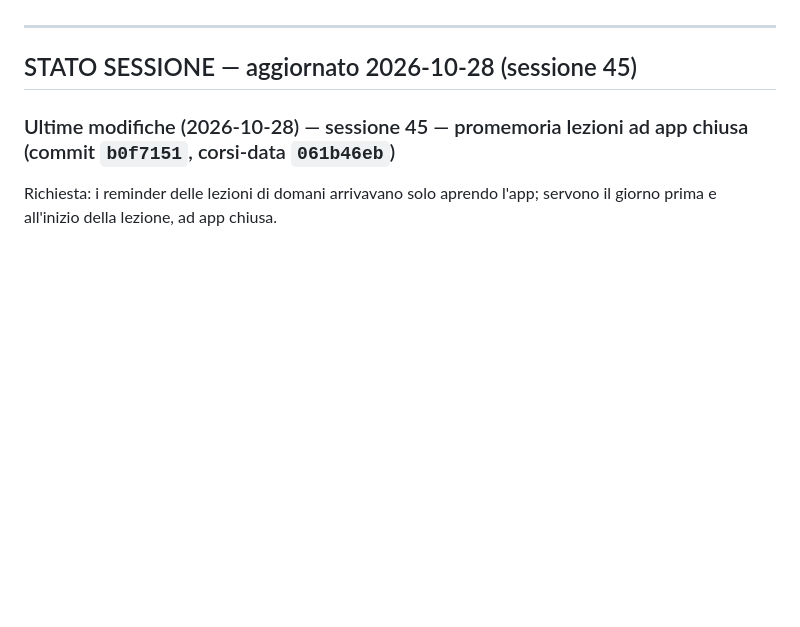
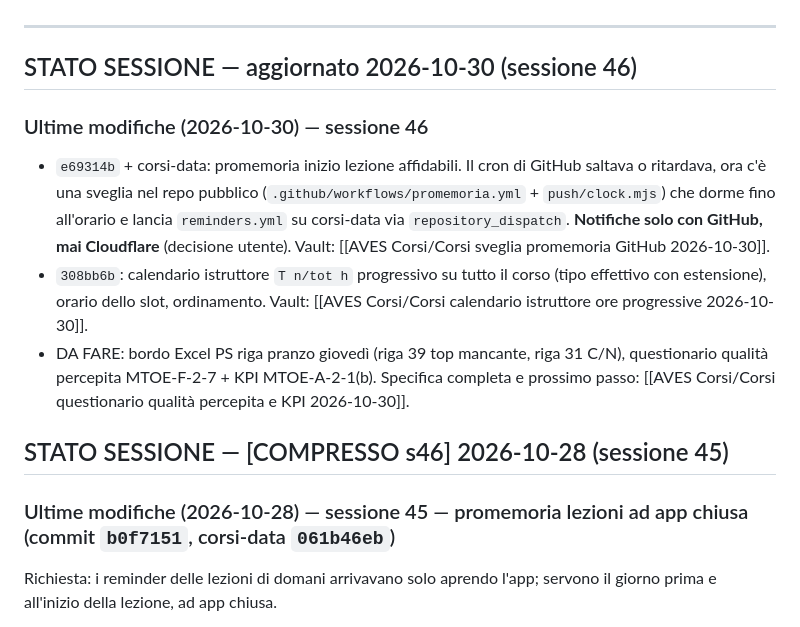
Before and after one commit to rdagmr98/corsi, a Markdown page: CLAUDE.md, the part around the change. Rendered like a GitHub page; blank space fills up the shorter version.

Commit message:
docs: STATO SESSIONE s46
Co-Authored-By: Claude Opus 5.5 <noreply@anthropic.com>

```diff
--- a/CLAUDE.md
+++ b/CLAUDE.md
@@ -69,7 +69,14 @@ GitHub Actions (`.github/workflows/deploy.yml`) deploya automaticamente su push
 
 ---
 
-## STATO SESSIONE — aggiornato 2026-10-28 (sessione 45)
+## STATO SESSIONE — aggiornato 2026-10-30 (sessione 46)
+
+### Ultime modifiche (2026-10-30) — sessione 46
+- `e69314b` + corsi-data: promemoria inizio lezione affidabili. Il cron di GitHub saltava o ritardava, ora c'è una sveglia nel repo pubblico (`.github/workflows/promemoria.yml` + `push/clock.mjs`) che dorme fino all'orario e lancia `reminders.yml` su corsi-data via `repository_dispatch`. **Notifiche solo con GitHub, mai Cloudflare** (decisione utente). Vault: [[AVES Corsi/Corsi sveglia promemoria GitHub 2026-10-30]].
+- `308bb6b`: calendario istruttore `T n/tot h` progressivo su tutto il corso (tipo effettivo con estensione), orario dello slot, ordinamento. Vault: [[AVES Corsi/Corsi calendario istruttore ore progressive 2026-10-30]].
+- DA FARE: bordo Excel PS riga pranzo giovedì (riga 39 top mancante, riga 31 C/N), questionario qualità percepita MTOE-F-2-7 + KPI MTOE-A-2-1(b). Specifica completa e prossimo passo: [[AVES Corsi/Corsi questionario qualità percepita e KPI 2026-10-30]].
+
+## STATO SESSIONE — [COMPRESSO s46] 2026-10-28 (sessione 45)
 
 ### Ultime modifiche (2026-10-28) — sessione 45 — promemoria lezioni ad app chiusa (commit `b0f7151`, corsi-data `061b46eb`)
 Richiesta: i reminder delle lezioni di domani arrivavano solo aprendo l'app; servono il giorno prima e all'inizio della lezione, ad app chiusa.
```
